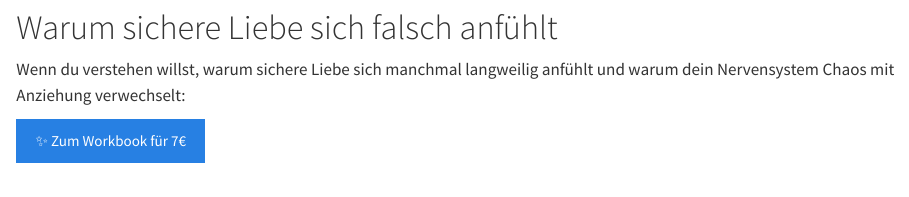
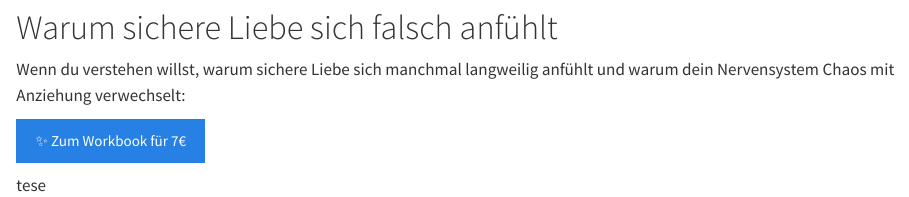
Before and after one commit to sheoverthinksdating/vom-ueberleben-zur-liebe, a Quarto document (index.qmd): the page in a window 1100 px wide, from 920 px down. Rendered offline with R 4.5, knitr and Pandoc in place of Quarto, with nearby package versions.

Commit message:
# nur test

```diff
--- a/index.qmd
+++ b/index.qmd
@@ -11,3 +11,5 @@ Du bist nicht zu viel. Du hast gelernt, Liebe mit Anpassung zu verwechseln.
 Wenn du verstehen willst, warum sichere Liebe sich manchmal langweilig anfühlt und warum dein Nervensystem Chaos mit Anziehung verwechselt:
 
 <a href="https://payhip.com/b/Fefq7" class="btn btn-primary"> ✨ Zum Workbook für 7€ </a>
+
+tese
```
